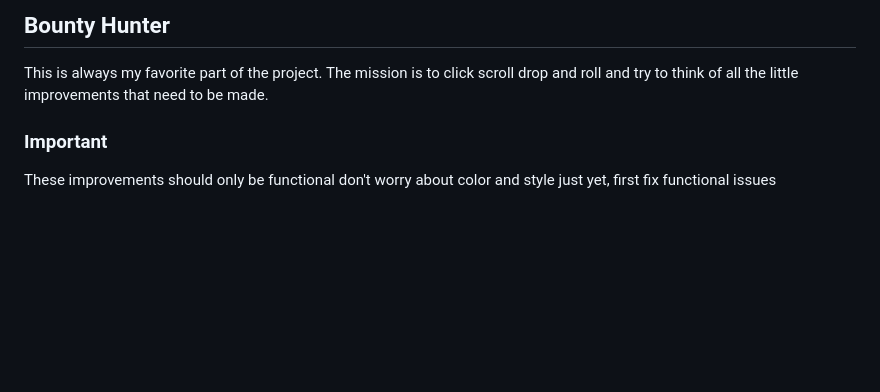
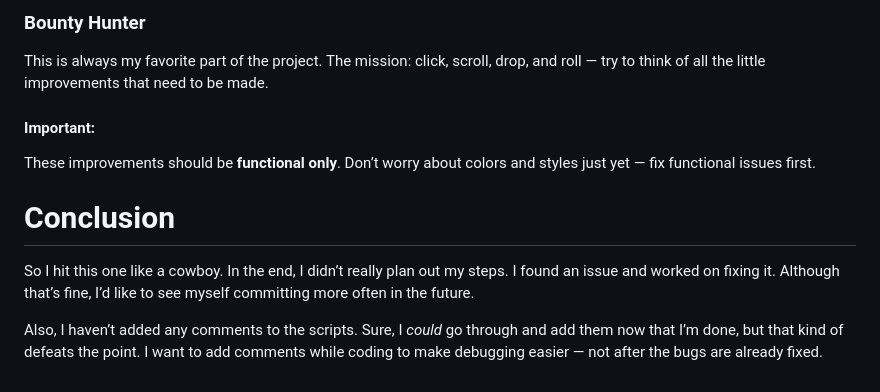
Before and after one commit to Grimshady1990/library, a Markdown page: assets/notes/PLAN.md, the part around the change printed below. Drawn GitHub-style; blank space fills up the shorter version.

```diff
--- a/assets/notes/PLAN.md
+++ b/assets/notes/PLAN.md
@@ -70,8 +69,14 @@ Experience has taught me that when I am checking off tasks using pomofocus its v
 
-## Bounty Hunter
+### Bounty Hunter
 
-This is always my favorite part of the project. The mission is to click scroll drop and roll and try to think of all the little improvements that need to be made.
+This is always my favorite part of the project. The mission: click, scroll, drop, and roll — try to think of all the little improvements that need to be made.
 
-### Important
+#### Important:
 
-These improvements should only be functional don't worry about color and style just yet, first fix functional issues
+These improvements should be **functional only**. Don’t worry about colors and styles just yet — fix functional issues first.
+
+# Conclusion
+
+So I hit this one like a cowboy. In the end, I didn’t really plan out my steps. I found an issue and worked on fixing it. Although that’s fine, I’d like to see myself committing more often in the future.
+
+Also, I haven’t added any comments to the scripts. Sure, I *could* go through and add them now that I’m done, but that kind of defeats the point. I want to add comments while coding to make debugging easier — not after the bugs are already fixed.
```
Also changed, not shown: other parts of assets/notes/PLAN.md (+31 -32 lines).
